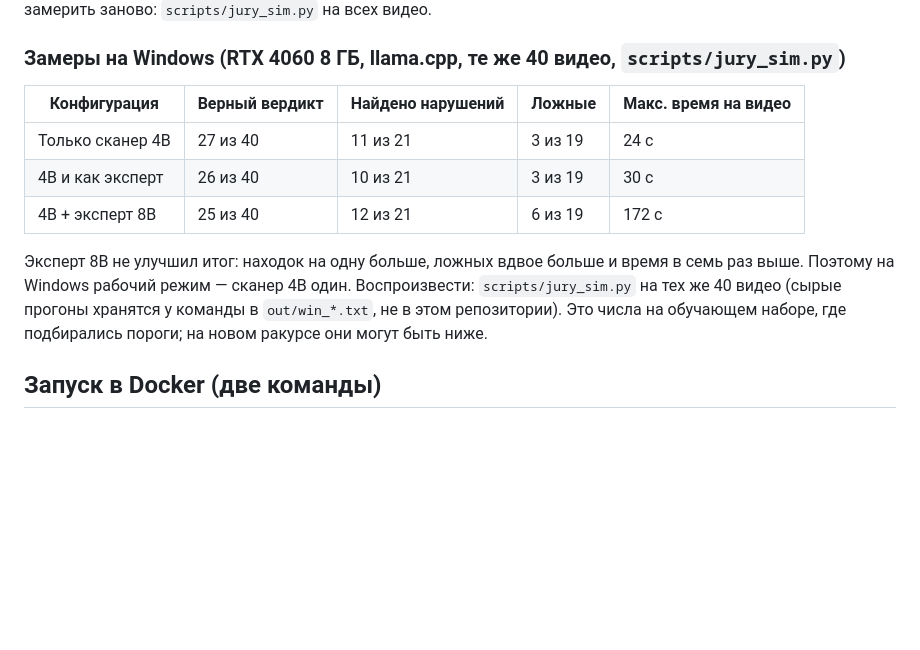
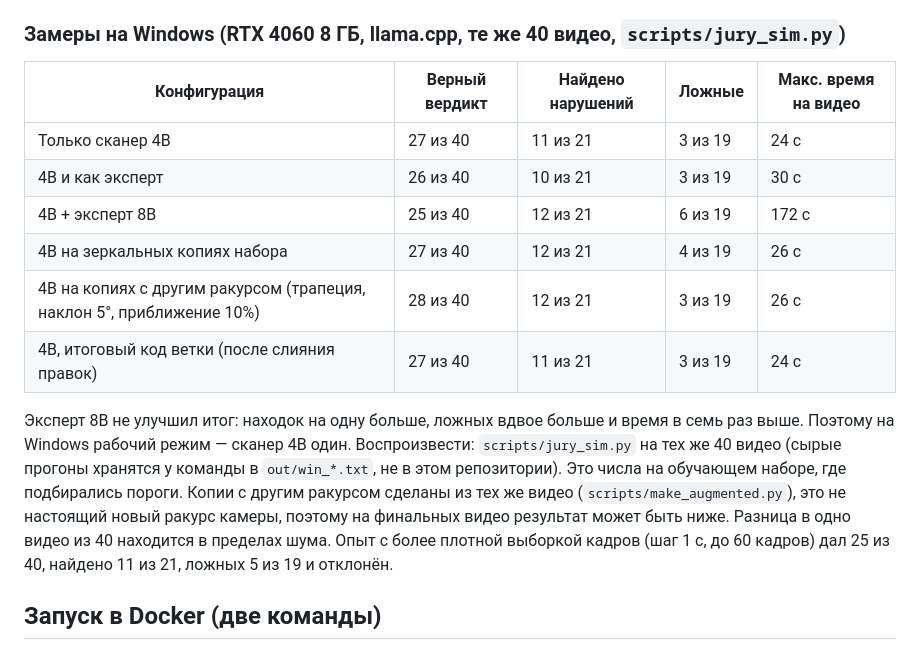
Before and after one commit to Nurzhan-Zhumabekov/Datathon-Beyond, a Markdown page: README.md, the part around the change. GitHub-like rendering; blank space fills up the shorter version.

Commit message:
docs: measured results on mirrored/viewpoint-shifted copies and on the final code
Co-Authored-By: Claude Sonnet 5.5 <noreply@anthropic.com>

```diff
--- a/README.md
+++ b/README.md
@@ -240,10 +240,13 @@ powershell -ExecutionPolicy Bypass -File start.ps1
 | Только сканер 4B | 27 из 40 | 11 из 21 | 3 из 19 | 24 с |
 | 4B и как эксперт | 26 из 40 | 10 из 21 | 3 из 19 | 30 с |
 | 4B + эксперт 8B | 25 из 40 | 12 из 21 | 6 из 19 | 172 с |
+| 4B на зеркальных копиях набора | 27 из 40 | 12 из 21 | 4 из 19 | 26 с |
+| 4B на копиях с другим ракурсом (трапеция, наклон 5°, приближение 10%) | 28 из 40 | 12 из 21 | 3 из 19 | 26 с |
+| 4B, итоговый код ветки (после слияния правок) | 27 из 40 | 11 из 21 | 3 из 19 | 24 с |
 
 Эксперт 8B не улучшил итог: находок на одну больше, ложных вдвое больше и время в семь раз выше. Поэтому на Windows
 рабочий режим — сканер 4B один. Воспроизвести: `scripts/jury_sim.py` на тех же 40 видео (сырые прогоны хранятся у команды в `out/win_*.txt`, не в этом репозитории).
-Это числа на обучающем наборе, где подбирались пороги; на новом ракурсе они могут быть ниже.
+Это числа на обучающем наборе, где подбирались пороги. Копии с другим ракурсом сделаны из тех же видео (`scripts/make_augmented.py`), это не настоящий новый ракурс камеры, поэтому на финальных видео результат может быть ниже. Разница в одно видео из 40 находится в пределах шума. Опыт с более плотной выборкой кадров (шаг 1 с, до 60 кадров) дал 25 из 40, найдено 11 из 21, ложных 5 из 19 и отклонён.
 
 ## Запуск в Docker (две команды)
 
```
